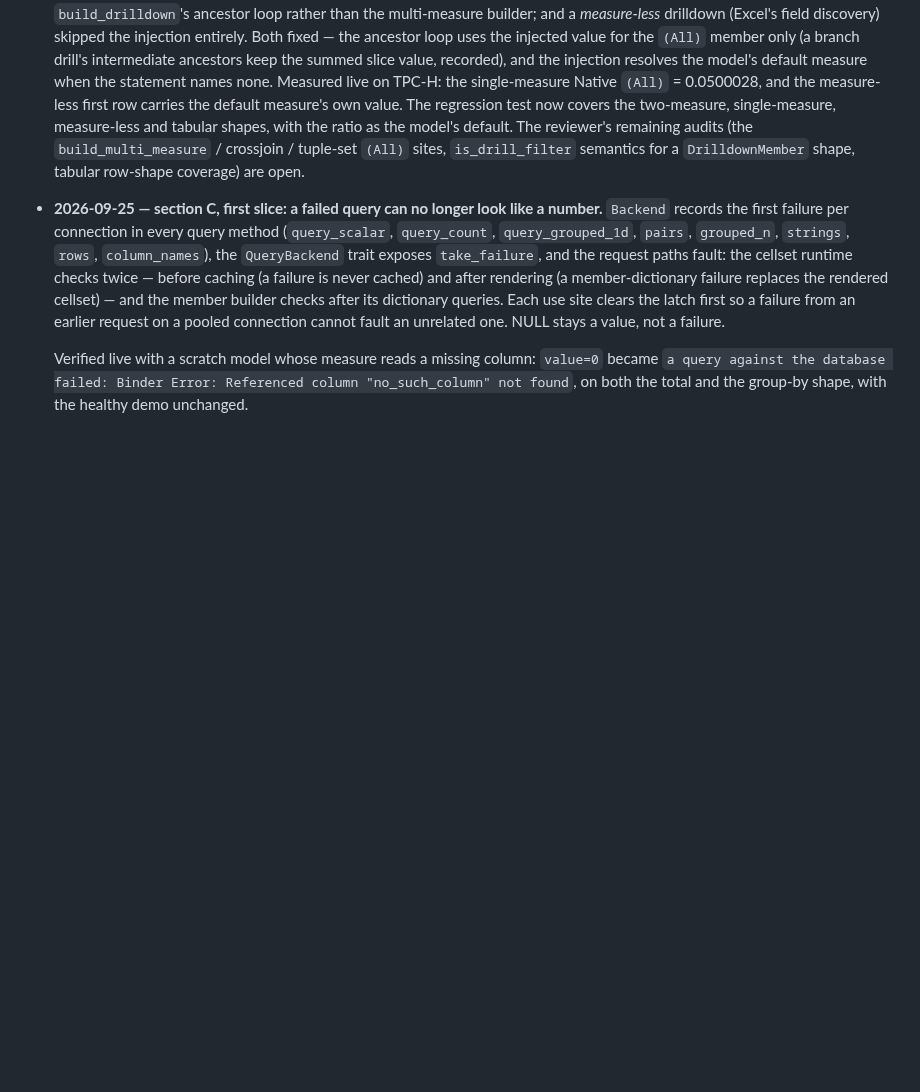
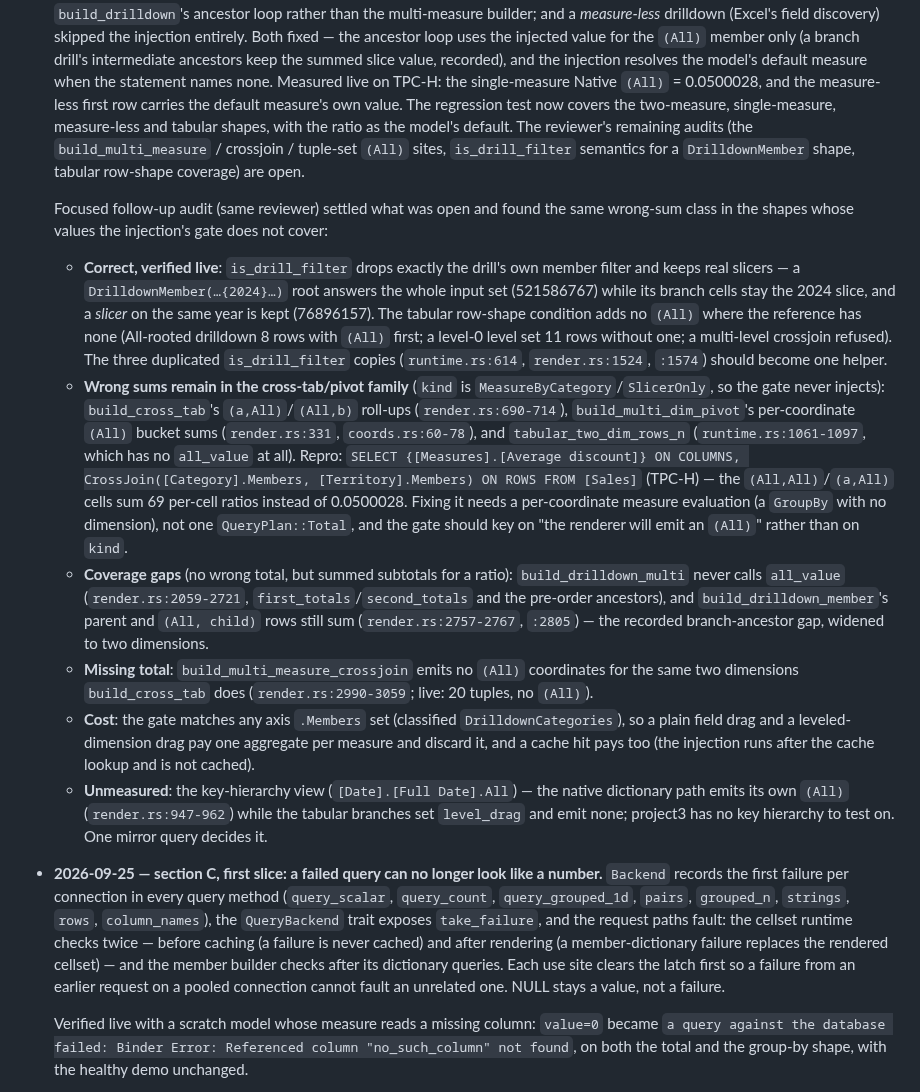
Before and after one commit to felixyman/MallardCube, a Markdown page: plans/057-serving-contract-and-qualification.md, the part around the change. Drawn GitHub-style; blank space fills up the shorter version.

Commit message:
Record the (All) follow-up audit: cross-tab/pivot family still sums
Focused reviewer continuation of the (All) slice. No code change: it settled
the open questions and mapped the remaining wrong-sum sites precisely.

Verified correct: `is_drill_filter` drops only the drill's own member filter
and keeps real slicers (live: a DrilldownMember root answers the whole input
set while its branch cells stay the slice; a slicer on the same dimension is
kept); the tabular row-shape condition adds no (All) where the reference has
none; the three is_drill_filter copies should become one helper.

Still summing (same wrong-answer class, gate does not inject for these kinds):
build_cross_tab's (a,All)/(All,b) roll-ups, build_multi_dim_pivot's
per-coordinate (All) buckets, and tabular_two_dim_rows_n (no all_value at
all). Repro in the plan: a measures-on-columns crossjoin with the TPC-H ratio
sums 69 per-cell ratios instead of 0.0500028. Coverage gaps: build_drilldown_multi
and build_drilldown_member's parent/(All, child) rows. Missing total:
build_multi_measure_crossjoin emits no (All) coordinates. Cost: plain field
drags and cache hits pay the injection and discard it. Unmeasured: the
key-hierarchy view's native/tabular (All) disagreement.

```diff
--- a/plans/057-serving-contract-and-qualification.md
+++ b/plans/057-serving-contract-and-qualification.md
@@ -525,6 +525,48 @@ features (060), live attach and object-store intake (061), aggregate design
   / crossjoin / tuple-set `(All)` sites, `is_drill_filter` semantics for a
   `DrilldownMember` shape, tabular row-shape coverage) are open.
 
+  Focused follow-up audit (same reviewer) settled what was open and found the
+  same wrong-sum class in the shapes whose values the injection's gate does not
+  cover:
+  - **Correct, verified live**: `is_drill_filter` drops exactly the drill's own
+    member filter and keeps real slicers — a `DrilldownMember(…{2024}…)` root
+    answers the whole input set (521586767) while its branch cells stay the
+    2024 slice, and a *slicer* on the same year is kept (76896157). The
+    tabular row-shape condition adds no `(All)` where the reference has none
+    (All-rooted drilldown 8 rows with `(All)` first; a level-0 level set 11
+    rows without one; a multi-level crossjoin refused). The three duplicated
+    `is_drill_filter` copies (`runtime.rs:614`, `render.rs:1524`, `:1574`)
+    should become one helper.
+  - **Wrong sums remain in the cross-tab/pivot family** (`kind` is
+    `MeasureByCategory`/`SlicerOnly`, so the gate never injects):
+    `build_cross_tab`'s `(a,All)`/`(All,b)` roll-ups (`render.rs:690-714`),
+    `build_multi_dim_pivot`'s per-coordinate `(All)` bucket sums
+    (`render.rs:331`, `coords.rs:60-78`), and `tabular_two_dim_rows_n`
+    (`runtime.rs:1061-1097`, which has no `all_value` at all). Repro:
+    `SELECT {[Measures].[Average discount]} ON COLUMNS,
+    CrossJoin([Category].Members, [Territory].Members) ON ROWS FROM [Sales]`
+    (TPC-H) — the `(All,All)`/`(a,All)` cells sum 69 per-cell ratios instead of
+    0.0500028. Fixing it needs a per-coordinate measure evaluation (a
+    `GroupBy` with no dimension), not one `QueryPlan::Total`, and the gate
+    should key on "the renderer will emit an `(All)`" rather than on `kind`.
+  - **Coverage gaps** (no wrong total, but summed subtotals for a ratio):
+    `build_drilldown_multi` never calls `all_value` (`render.rs:2059-2721`,
+    `first_totals`/`second_totals` and the pre-order ancestors), and
+    `build_drilldown_member`'s parent and `(All, child)` rows still sum
+    (`render.rs:2757-2767`, `:2805`) — the recorded branch-ancestor gap,
+    widened to two dimensions.
+  - **Missing total**: `build_multi_measure_crossjoin` emits no `(All)`
+    coordinates for the same two dimensions `build_cross_tab` does
+    (`render.rs:2990-3059`; live: 20 tuples, no `(All)`).
+  - **Cost**: the gate matches any axis `.Members` set (classified
+    `DrilldownCategories`), so a plain field drag and a leveled-dimension drag
+    pay one aggregate per measure and discard it, and a cache hit pays too
+    (the injection runs after the cache lookup and is not cached).
+  - **Unmeasured**: the key-hierarchy view (`[Date].[Full Date].All`) — the
+    native dictionary path emits its own `(All)` (`render.rs:947-962`) while
+    the tabular branches set `level_drag` and emit none; project3 has no key
+    hierarchy to test on. One mirror query decides it.
+
 - **2026-09-25 — section C, first slice: a failed query can no longer look
   like a number.** `Backend` records the first failure per connection in every
   query method (`query_scalar`, `query_count`, `query_grouped_1d`, `pairs`,
```
